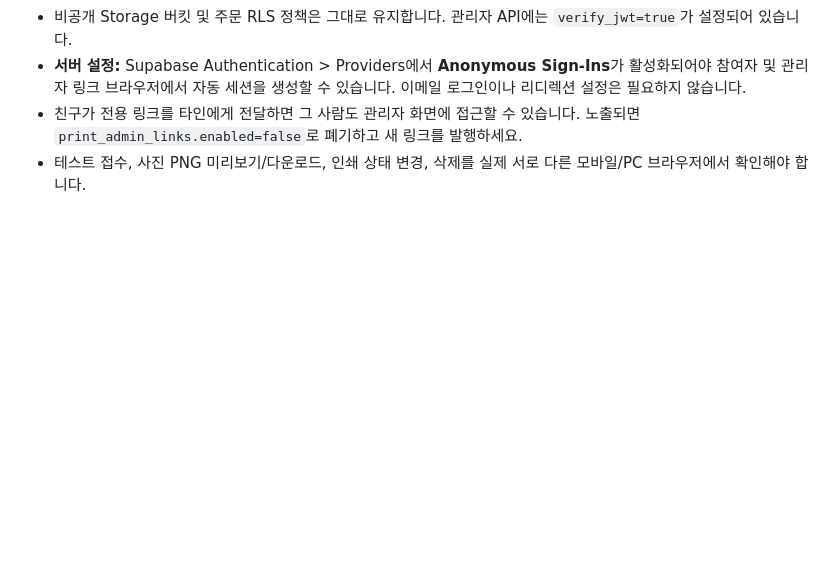
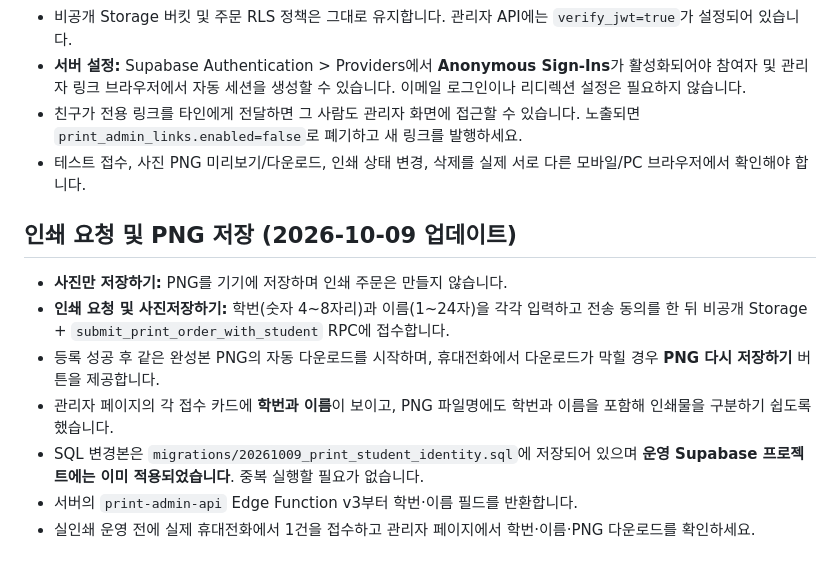
Before and after one commit to ddogy1212/ast, a Markdown page: PRINT-SETUP.md, the part around the change. Drawn GitHub-style; blank space fills up the shorter version.

Commit message:
Document school number and name based print queue workflow

```diff
--- a/PRINT-SETUP.md
+++ b/PRINT-SETUP.md
@@ -41,3 +41,13 @@ https://supabase.com/docs/guides/auth/auth-email-passwordless
 - **서버 설정:** Supabase Authentication > Providers에서 **Anonymous Sign-Ins**가 활성화되어야 참여자 및 관리자 링크 브라우저에서 자동 세션을 생성할 수 있습니다. 이메일 로그인이나 리디렉션 설정은 필요하지 않습니다.
 - 친구가 전용 링크를 타인에게 전달하면 그 사람도 관리자 화면에 접근할 수 있습니다. 노출되면 `print_admin_links.enabled=false`로 폐기하고 새 링크를 발행하세요.
 - 테스트 접수, 사진 PNG 미리보기/다운로드, 인쇄 상태 변경, 삭제를 실제 서로 다른 모바일/PC 브라우저에서 확인해야 합니다.
+
+
+## 인쇄 요청 및 PNG 저장 (2026-10-09 업데이트)
+- **사진만 저장하기:** PNG를 기기에 저장하며 인쇄 주문은 만들지 않습니다.
+- **인쇄 요청 및 사진저장하기:** 학번(숫자 4~8자리)과 이름(1~24자)을 각각 입력하고 전송 동의를 한 뒤 비공개 Storage + `submit_print_order_with_student` RPC에 접수합니다.
+- 등록 성공 후 같은 완성본 PNG의 자동 다운로드를 시작하며, 휴대전화에서 다운로드가 막힐 경우 **PNG 다시 저장하기** 버튼을 제공합니다.
+- 관리자 페이지의 각 접수 카드에 **학번과 이름**이 보이고, PNG 파일명에도 학번과 이름을 포함해 인쇄물을 구분하기 쉽도록 했습니다.
+- SQL 변경본은 `migrations/20261009_print_student_identity.sql`에 저장되어 있으며 **운영 Supabase 프로젝트에는 이미 적용되었습니다**. 중복 실행할 필요가 없습니다.
+- 서버의 `print-admin-api` Edge Function v3부터 학번·이름 필드를 반환합니다.
+- 실인쇄 운영 전에 실제 휴대전화에서 1건을 접수하고 관리자 페이지에서 학번·이름·PNG 다운로드를 확인하세요.
```
